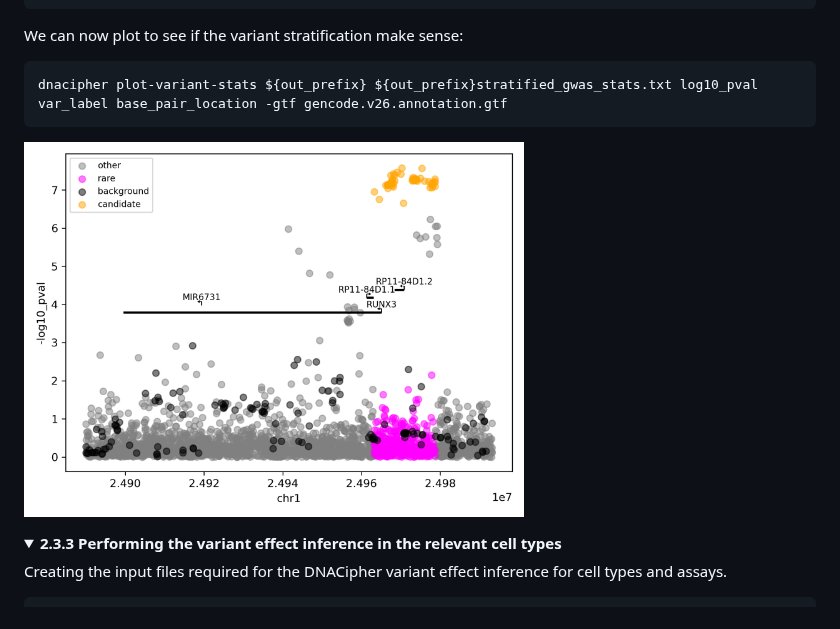
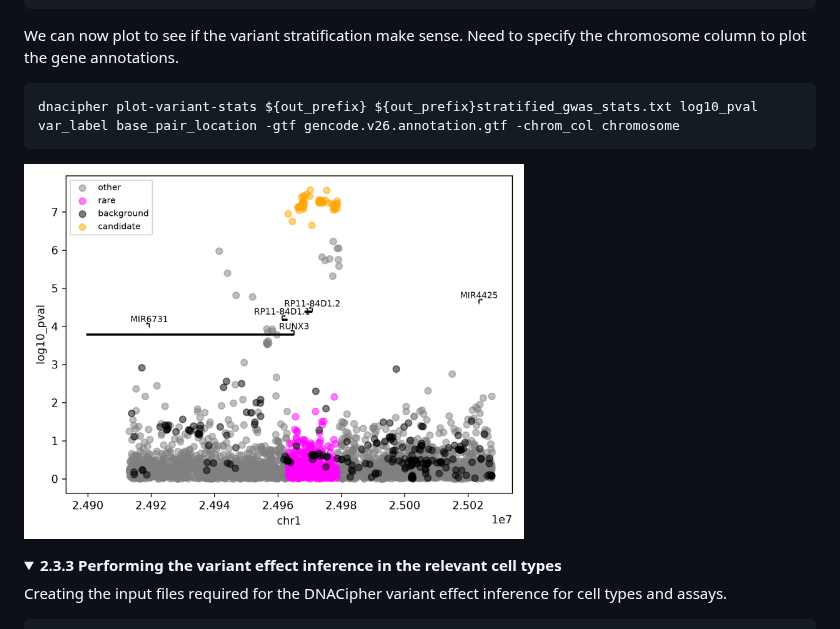
Before and after one commit to BradBalderson/DNACipher, a Markdown page: README.md, the part around the change. GitHub-like rendering; pictures changed too: img/dvim_runx3_-log10_pval_var_label_variant_stats.png (deleted), img/dvim_runx3__log10_pval_var_label_variant_stats.png (added); folded sections open.

Commit message:
minor readme updates

````diff
--- a/README.md
+++ b/README.md
@@ -518,12 +518,12 @@ Easy to check this result with the following command:
     │ --help                                                     Show this message and exit.                                                                                                                                          │
     ╰─────────────────────────────────────────────────────────────────────────────────────────────────────────────────────────────────────────────────────────────────────────────────────────────────────────────────────────────────╯
 
-We can now plot to see if the variant stratification make sense:
+We can now plot to see if the variant stratification make sense. Need to specify the chromosome column to plot the gene annotations.
 
 ```bash
-dnacipher plot-variant-stats ${out_prefix} ${out_prefix}stratified_gwas_stats.txt log10_pval var_label base_pair_location -gtf gencode.v26.annotation.gtf
+dnacipher plot-variant-stats ${out_prefix} ${out_prefix}stratified_gwas_stats.txt log10_pval var_label base_pair_location -gtf gencode.v26.annotation.gtf -chrom_col chromosome
 ```
-<img src="https://github.com/BradBalderson/DNACipher/blob/main/img/dvim_runx3_-log10_pval_var_label_variant_stats.png" alt="DVIM RUNX3 locus" width="500">
+<img src="https://github.com/BradBalderson/DNACipher/blob/main/img/dvim_runx3__log10_pval_var_label_variant_stats.png" alt="DVIM RUNX3 locus" width="500">
 
 </details>
 
````
